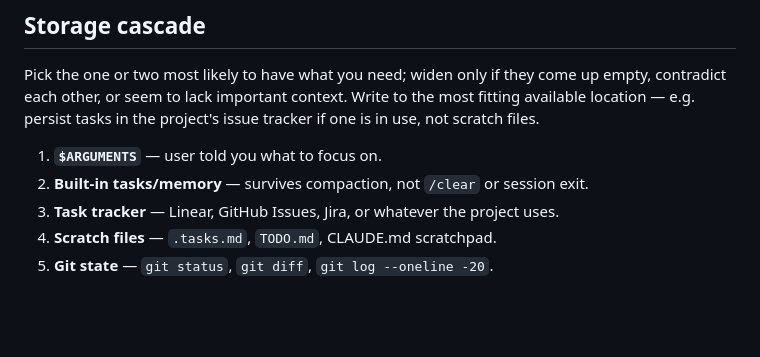
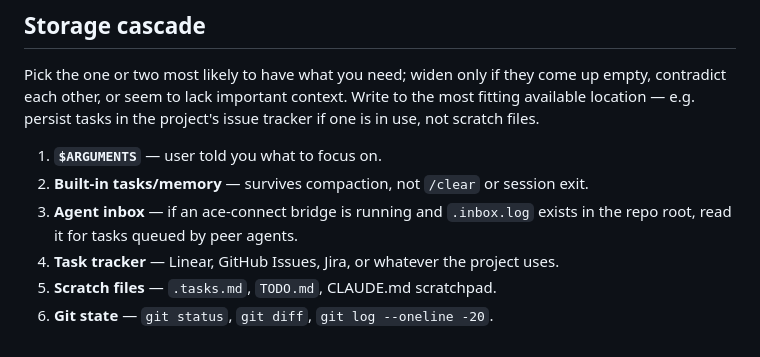
Before and after one commit to ace-rs/school, a Markdown page: skills/ace/workflow.md, the part around the change. Drawn GitHub-style; blank space fills up the shorter version.

```diff
--- a/skills/ace/workflow.md
+++ b/skills/ace/workflow.md
@@ -125,6 +125,8 @@ not scratch files.
 
 1. **`$ARGUMENTS`** — user told you what to focus on.
 2. **Built-in tasks/memory** — survives compaction, not `/clear` or session exit.
-3. **Task tracker** — Linear, GitHub Issues, Jira, or whatever the project uses.
-4. **Scratch files** — `.tasks.md`, `TODO.md`, CLAUDE.md scratchpad.
-5. **Git state** — `git status`, `git diff`, `git log --oneline -20`.
+3. **Agent inbox** — if an ace-connect bridge is running and `.inbox.log` exists
+   in the repo root, read it for tasks queued by peer agents.
+4. **Task tracker** — Linear, GitHub Issues, Jira, or whatever the project uses.
+5. **Scratch files** — `.tasks.md`, `TODO.md`, CLAUDE.md scratchpad.
+6. **Git state** — `git status`, `git diff`, `git log --oneline -20`.
```
Also changed, not shown: skills/ace-connect/SKILL.md (+14 -0 lines).
